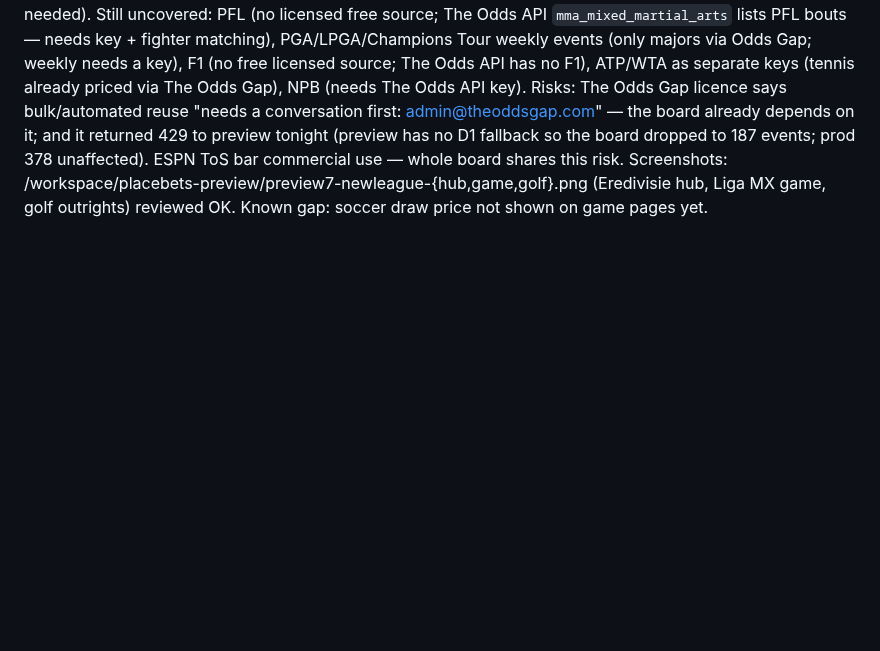
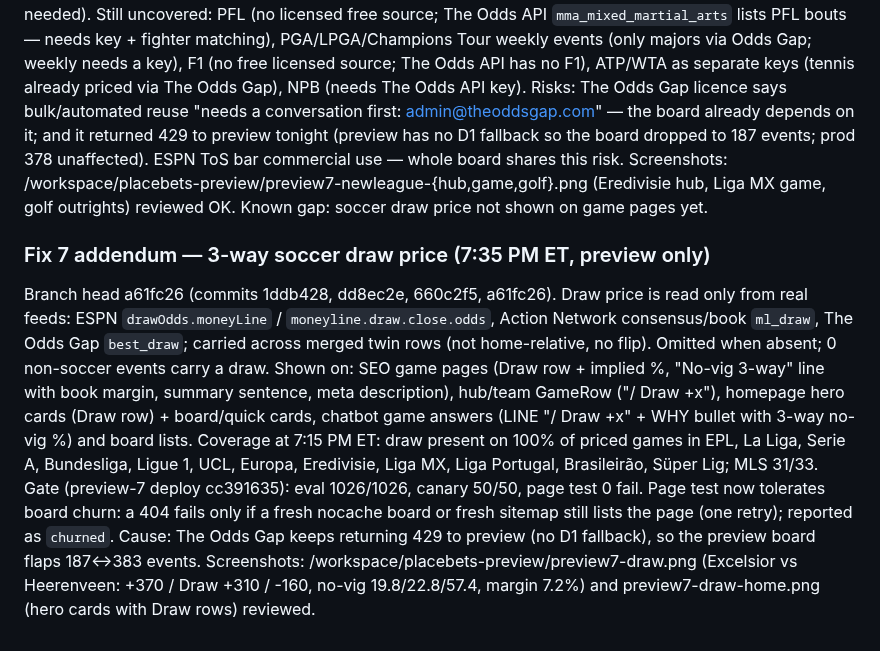
Before and after one commit to placebetsai/nexus-ai-suite, a Markdown page: HANDOFF-2026-10-14-placebets.md, the part around the change. GitHub-like rendering; blank space fills up the shorter version.

Commit message:
handoff: fix7 3-way draw prices

```diff
--- a/HANDOFF-2026-10-14-placebets.md
+++ b/HANDOFF-2026-10-14-placebets.md
@@ -279,3 +279,10 @@ Not used (ToS): Kalshi Data ToS + Developer Agreement forbid public display/redi
 Still uncovered: PFL (no licensed free source; The Odds API `mma_mixed_martial_arts` lists PFL bouts — needs key + fighter matching), PGA/LPGA/Champions Tour weekly events (only majors via Odds Gap; weekly needs a key), F1 (no free licensed source; The Odds API has no F1), ATP/WTA as separate keys (tennis already priced via The Odds Gap), NPB (needs The Odds API key).
 Risks: The Odds Gap licence says bulk/automated reuse "needs a conversation first: admin@theoddsgap.com" — the board already depends on it; and it returned 429 to preview tonight (preview has no D1 fallback so the board dropped to 187 events; prod 378 unaffected). ESPN ToS bar commercial use — whole board shares this risk.
 Screenshots: /workspace/placebets-preview/preview7-newleague-{hub,game,golf}.png (Eredivisie hub, Liga MX game, golf outrights) reviewed OK. Known gap: soccer draw price not shown on game pages yet.
+
+### Fix 7 addendum — 3-way soccer draw price (7:35 PM ET, preview only)
+Branch head a61fc26 (commits 1ddb428, dd8ec2e, 660c2f5, a61fc26). Draw price is read only from real feeds: ESPN `drawOdds.moneyLine` / `moneyline.draw.close.odds`, Action Network consensus/book `ml_draw`, The Odds Gap `best_draw`; carried across merged twin rows (not home-relative, no flip). Omitted when absent; 0 non-soccer events carry a draw.
+Shown on: SEO game pages (Draw row + implied %, "No-vig 3-way" line with book margin, summary sentence, meta description), hub/team GameRow ("/ Draw +x"), homepage hero cards (Draw row) + board/quick cards, chatbot game answers (LINE "/ Draw +x" + WHY bullet with 3-way no-vig %) and board lists.
+Coverage at 7:15 PM ET: draw present on 100% of priced games in EPL, La Liga, Serie A, Bundesliga, Ligue 1, UCL, Europa, Eredivisie, Liga MX, Liga Portugal, Brasileirão, Süper Lig; MLS 31/33.
+Gate (preview-7 deploy cc391635): eval 1026/1026, canary 50/50, page test 0 fail. Page test now tolerates board churn: a 404 fails only if a fresh nocache board or fresh sitemap still lists the page (one retry); reported as `churned`. Cause: The Odds Gap keeps returning 429 to preview (no D1 fallback), so the preview board flaps 187↔383 events.
+Screenshots: /workspace/placebets-preview/preview7-draw.png (Excelsior vs Heerenveen: +370 / Draw +310 / -160, no-vig 19.8/22.8/57.4, margin 7.2%) and preview7-draw-home.png (hero cards with Draw rows) reviewed.
```
